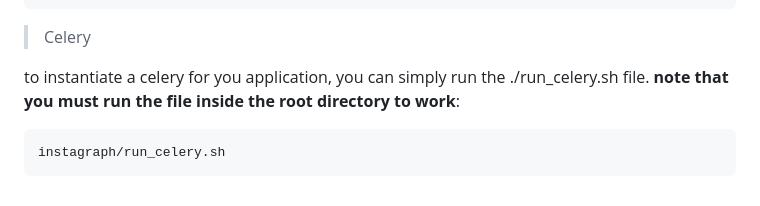
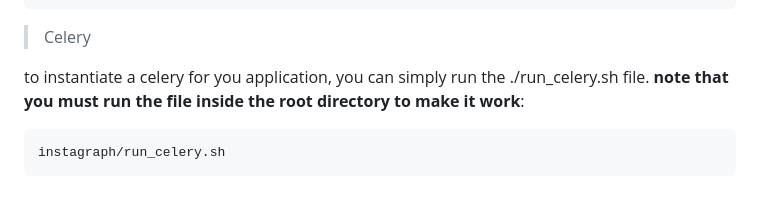
Before and after one commit to Armansaqarchi/instagraph, a Markdown page: README.md, the part around the change. Rendered like a GitHub page.

````diff
--- a/README.md
+++ b/README.md
@@ -148,7 +148,7 @@ EMAIL_ACTIVATION = False # whether enable activation with email otp
 > Celery
 
 to instantiate a celery for you application, you can simply run the ./run_celery.sh file.
-**note that you must run the file inside the root directory to work**:
+**note that you must run the file inside the root directory to make it work**:
 ```md
 instagraph/run_celery.sh
 ```
````
